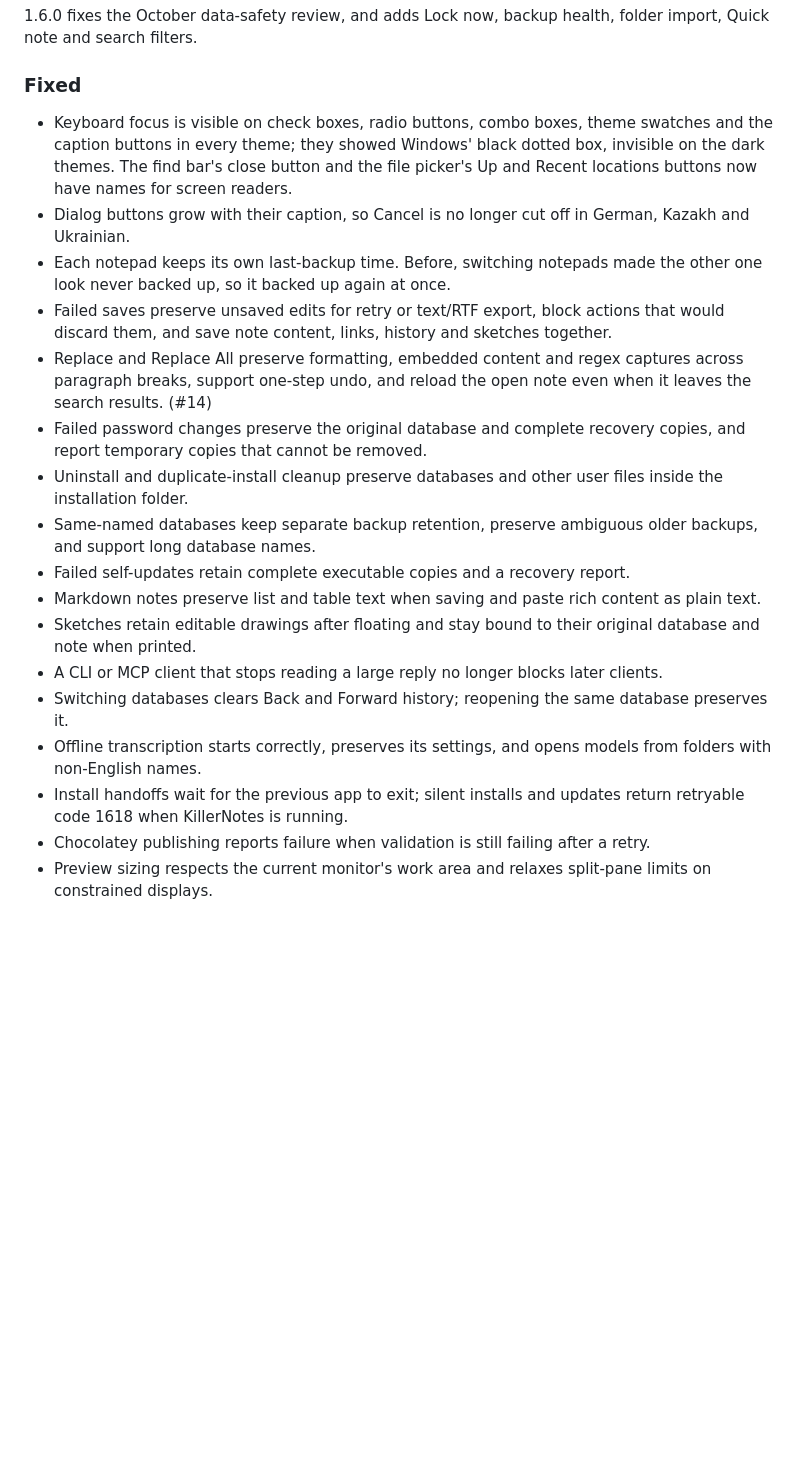
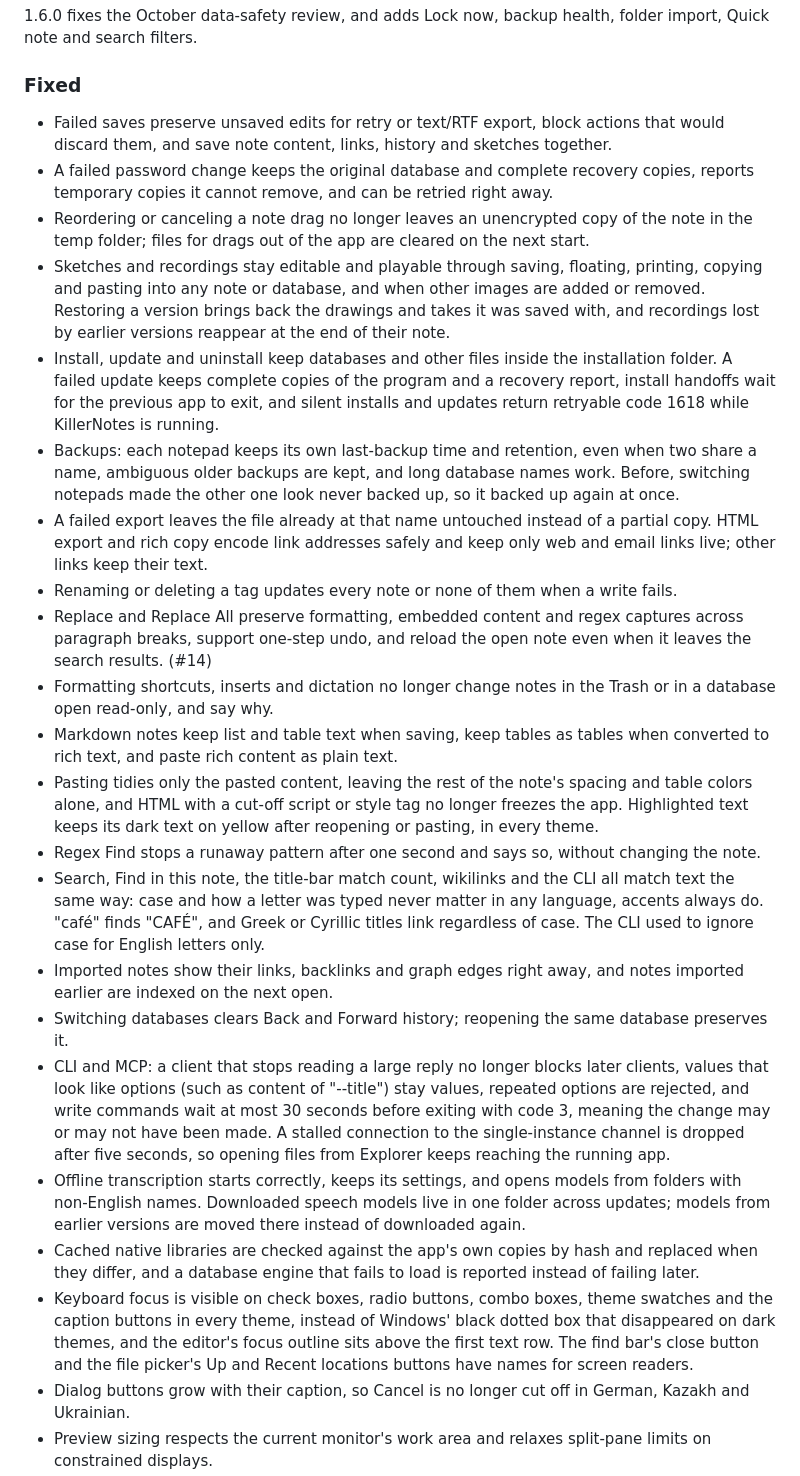
Before and after one commit to SteveTheKiller/KillerNotes, a Markdown page: CHANGELOG.md, the part around one of its changes. Rendered like a GitHub page; blank space fills up the shorter version.

```diff
--- a/CHANGELOG.md
+++ b/CHANGELOG.md
@@ -9,20 +9,25 @@ Format follows [Keep a Changelog](https://keepachangelog.com/en/1.1.0/) and this
 1.6.0 fixes the October data-safety review, and adds Lock now, backup health, folder import, Quick note and search filters.
 
 ### Fixed
-- Keyboard focus is visible on check boxes, radio buttons, combo boxes, theme swatches and the caption buttons in every theme; they showed Windows' black dotted box, invisible on the dark themes. The find bar's close button and the file picker's Up and Recent locations buttons now have names for screen readers.
+- Failed saves preserve unsaved edits for retry or text/RTF export, block actions that would discard them, and save note content, links, history and sketches together.
+- A failed password change keeps the original database and complete recovery copies, reports temporary copies it cannot remove, and can be retried right away.
+- Reordering or canceling a note drag no longer leaves an unencrypted copy of the note in the temp folder; files for drags out of the app are cleared on the next start.
+- Sketches and recordings stay editable and playable through saving, floating, printing, copying and pasting into any note or database, and when other images are added or removed. Restoring a version brings back the drawings and takes it was saved with, and recordings lost by earlier versions reappear at the end of their note.
+- Install, update and uninstall keep databases and other files inside the installation folder. A failed update keeps complete copies of the program and a recovery report, install handoffs wait for the previous app to exit, and silent installs and updates return retryable code 1618 while KillerNotes is running.
+- Backups: each notepad keeps its own last-backup time and retention, even when two share a name, ambiguous older backups are kept, and long database names work. Before, switching notepads made the other one look never backed up, so it backed up again at once.
+- A failed export leaves the file already at that name untouched instead of a partial copy. HTML export and rich copy encode link addresses safely and keep only web and email links live; other links keep their text.
+- Renaming or deleting a tag updates every note or none of them when a write fails.
+- Replace and Replace All preserve formatting, embedded content and regex captures across paragraph breaks, support one-step undo, and reload the open note even when it leaves the search results. (#14)
+- Formatting shortcuts, inserts and dictation no longer change notes in the Trash or in a database open read-only, and say why.
+- Markdown notes keep list and table text when saving, keep tables as tables when converted to rich text, and paste rich content as plain text.
+- Pasting tidies only the pasted content, leaving the rest of the note's spacing and table colors alone, and HTML with a cut-off script or style tag no longer freezes the app. Highlighted text keeps its dark text on yellow after reopening or pasting, in every theme.
+- Regex Find stops a runaway pattern after one second and says so, without changing the note.
+- Search, Find in this note, the title-bar match count, wikilinks and the CLI all match text the same way: case and how a letter was typed never matter in any language, accents always do. "café" finds "CAFÉ", and Greek or Cyrillic titles link regardless of case. The CLI used to ignore case for English letters only.
+- Imported notes show their links, backlinks and graph edges right away, and notes imported earlier are indexed on the next open.
+- Switching databases clears Back and Forward history; reopening the same database preserves it.
+- CLI and MCP: a client that stops reading a large reply no longer blocks later clients, values that look like options (such as content of "--title") stay values, repeated options are rejected, and write commands wait at most 30 seconds before exiting with code 3, meaning the change may or may not have been made. A stalled connection to the single-instance channel is dropped after five seconds, so opening files from Explorer keeps reaching the running app.
+- Offline transcription starts correctly, keeps its settings, and opens models from folders with non-English names. Downloaded speech models live in one folder across updates; models from earlier versions are moved there instead of downloaded again.
+- Cached native libraries are checked against the app's own copies by hash and replaced when they differ, and a database engine that fails to load is reported instead of failing later.
+- Keyboard focus is visible on check boxes, radio buttons, combo boxes, theme swatches and the caption buttons in every theme, instead of Windows' black dotted box that disappeared on dark themes, and the editor's focus outline sits above the first text row. The find bar's close button and the file picker's Up and Recent locations buttons have names for screen readers.
 - Dialog buttons grow with their caption, so Cancel is no longer cut off in German, Kazakh and Ukrainian.
-- Each notepad keeps its own last-backup time. Before, switching notepads made the other one look never backed up, so it backed up again at once.
-- Failed saves preserve unsaved edits for retry or text/RTF export, block actions that would discard them, and save note content, links, history and sketches together.
-- Replace and Replace All preserve formatting, embedded content and regex captures across paragraph breaks, support one-step undo, and reload the open note even when it leaves the search results. (#14)
-- Failed password changes preserve the original database and complete recovery copies, and report temporary copies that cannot be removed.
-- Uninstall and duplicate-install cleanup preserve databases and other user files inside the installation folder.
-- Same-named databases keep separate backup retention, preserve ambiguous older backups, and support long database names.
-- Failed self-updates retain complete executable copies and a recovery report.
-- Markdown notes preserve list and table text when saving and paste rich content as plain text.
-- Sketches retain editable drawings after floating and stay bound to their original database and note when printed.
-- A CLI or MCP client that stops reading a large reply no longer blocks later clients.
-- Switching databases clears Back and Forward history; reopening the same database preserves it.
-- Offline transcription starts correctly, preserves its settings, and opens models from folders with non-English names.
-- Install handoffs wait for the previous app to exit; silent installs and updates return retryable code 1618 when KillerNotes is running.
-- Chocolatey publishing reports failure when validation is still failing after a retry.
 - Preview sizing respects the current monitor's work area and relaxes split-pane limits on constrained displays.
```
Also changed, not shown: other parts of CHANGELOG.md (+11 -41 lines).
